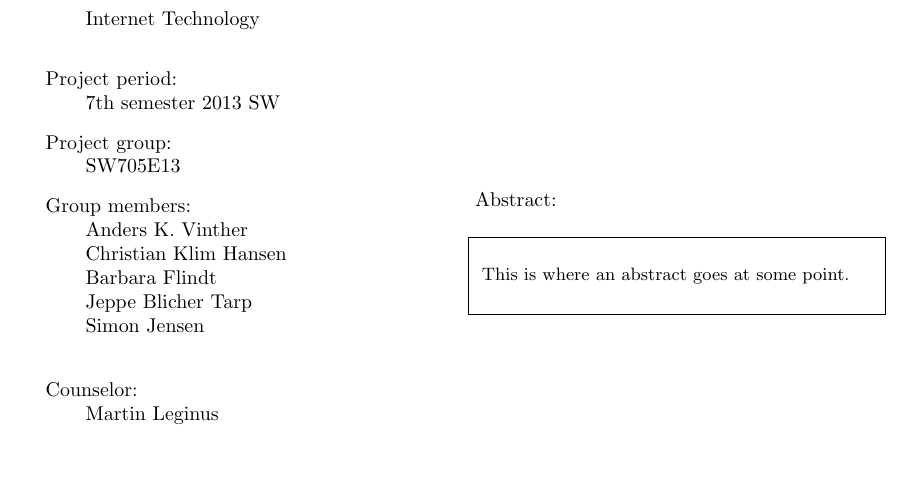
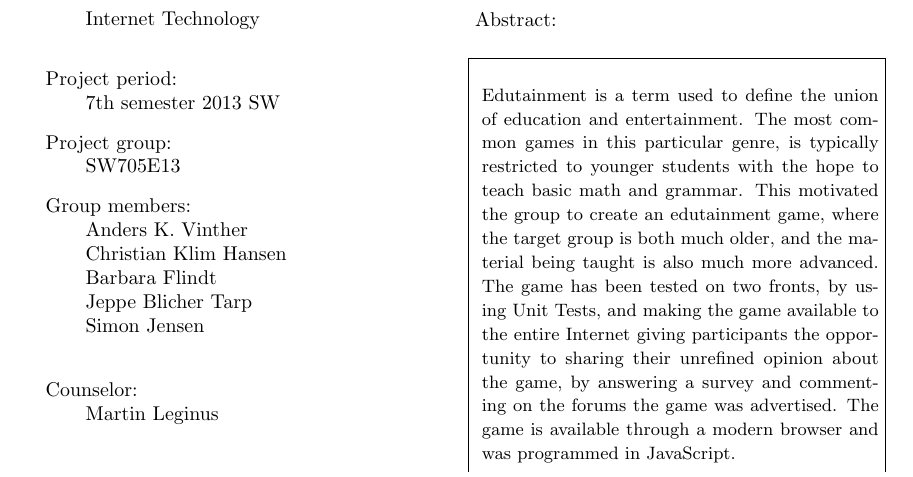
Before and after one commit to Ezphares/sw705e13, a LaTeX thesis (report/master.tex, which reads report/tex/abstract.tex): part of page 3 of 79, cut so that both start at the same text. Compiled offline with pdfLaTeX.

Commit message:
Abstract draft

```diff
--- a/report/tex/abstract.tex
+++ b/report/tex/abstract.tex
@@ -1 +1,6 @@
-This is where an abstract goes at some point.
+Edutainment is a term used to define the union of education and entertainment. The most common games in this
+particular genre, is typically restricted to younger students with the hope to teach basic math and grammar. This
+motivated the group to create an edutainment game, where the target group is both much older, and the material being
+taught is also much more advanced. The game has been tested on two fronts, by using Unit Tests, and making the game
+available to the entire Internet giving participants the opportunity to sharing their unrefined opinion about the
+game, by answering a survey and commenting on the forums the game was advertised. The game is available through a modern browser and was programmed in JavaScript.
```
